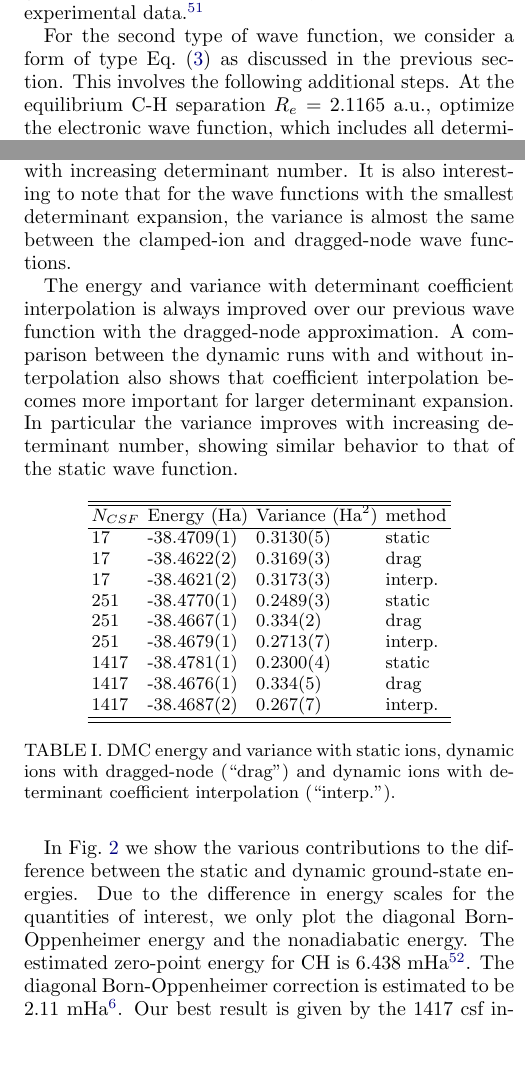
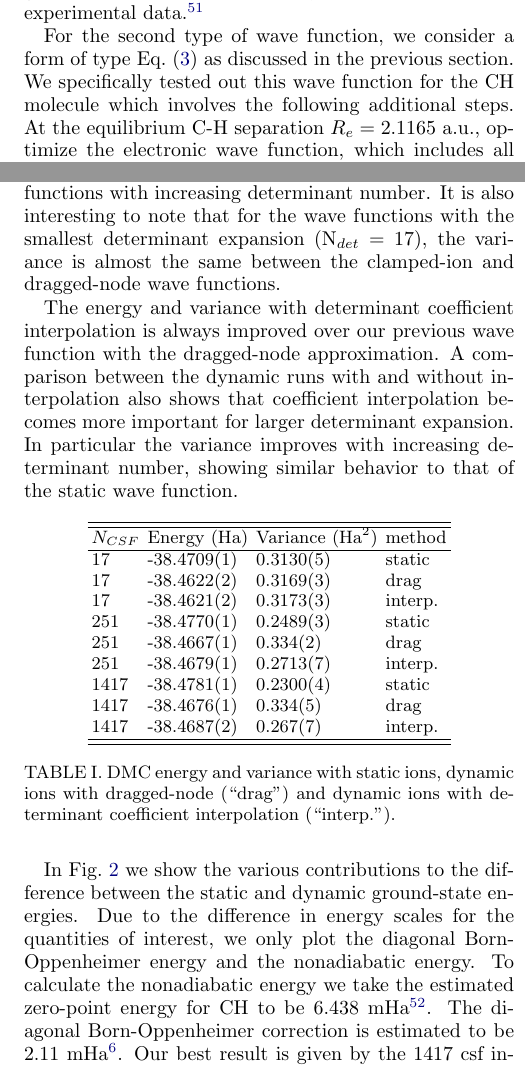
Before and after one commit to nntubman/pchem-nad, a LaTeX paper (main1.tex): two parts of the columns of pages 4 and 5 of 7, joined at a grey line, cut so that both start at the same text. Compiled offline with pdfLaTeX.

Commit message:
draft to be edited by sharon and david

```diff
--- a/main1.tex
+++ b/main1.tex
@@ -149,7 +149,7 @@ After the multi-CSF expansion is generated, we impose the electron-nucleus cusp
 \end{align}
 We optimize the CSF and Jastrow coefficients, $\vec{\alpha}$ and $\vec{\beta}$, respectively, simultaneously with QMCPACK.~\cite{QMCPACK_Kim,QMCPACK_Esler} Optimization is performed with the ions clamped to their equilibrium positions. The equilibrium geometries for BeH and BH are chosen to be the ECG-optimized distances for comparison with the ECG  method, and the geometries for the rest of the hydrides are taken from experimental data.~\cite{CCCBDB}
 
-For the second type of wave function, we consider a form of type Eq.~(\ref{eqn:wfs3}) as discussed in the previous section.  This involves the following additional steps. At the equilibrium C-H separation $R_e=2.1165$ a.u., optimize the electronic wave function, which includes all determinant coefficients and a Jastrow. At two C-H separations near equilibrium $R_{\text{left}}=2.0$ a.u., $R_{\text{right}}=2.25$ a.u., we reoptimize only the determinant coefficients of the electronic wave function, keeping all the other wave function parameters fixed. For each determinant coefficient, we approximate its dependence on the distance between the ion positions ($R$) with a interpolation given by the following equation,
+For the second type of wave function, we consider a form of type Eq.~(\ref{eqn:wfs3}) as discussed in the previous section.  We specifically tested out this wave function for the CH molecule which involves the following additional steps. At the equilibrium C-H separation $R_e=2.1165$ a.u., optimize the electronic wave function, which includes all determinant coefficients and a Jastrow. At two C-H separations near equilibrium $R_{\text{left}}=2.0$ a.u., $R_{\text{right}}=2.25$ a.u., we reoptimize only the determinant coefficients of the electronic wave function, keeping all the other wave function parameters fixed. For each determinant coefficient, we approximate its dependence on the distance between the ion positions ($R$) with a interpolation given by the following equation,
 \begin{align}
 c_i^*(R) = c_i(R_{\text{left}}) +
 \dfrac{c_i(R_{\text{right}}) - c_i(R_{\text{left}})}{R_{\text{right}}-R_{\text{left}}}\times(R-R_{\text{left}}). \label{eq:interpolation}
@@ -181,6 +181,6 @@ Our new results for CH with the improved wave functions can be see in Table~\ref
 
 We also noticed interesting behavior that results from improving the quality of the electron nodes.  We performed clamped-ion (static) and fully nonadiabatic (dynamic) calculations using different truncations levels for the determinant expansion. FN-DMC energy and variance for the various calculations are shown in Table~\ref{tab:energy}. As we include more determinants in our wave function, both energy and variance of the static calculation decrease. %This confirms that we have better variational wave functions by including more determinants.
-However, the same does not happen for the variance of the dragged-node approximation, in which we see the surprising result that the variance increases.  This suggests that the clamped-ion wave functions are being improved to a larger extent than the dragged-node wave functions with increasing determinant number.  It is also interesting to note that for the wave functions with the smallest determinant expansion,  the variance is almost the same between the clamped-ion and dragged-node wave functions.
+However, the same does not happen for the variance of the dragged-node approximation, in which we see the surprising result that the variance increases.  This suggests that the clamped-ion wave functions are being improved to a larger extent than the dragged-node wave functions with increasing determinant number.  It is also interesting to note that for the wave functions with the smallest determinant expansion (N$_{det}$ = 17),  the variance is almost the same between the clamped-ion and dragged-node wave functions.
 
 The energy and variance with determinant coefficient interpolation is always improved  over our previous wave function with the dragged-node approximation.  A comparison between the dynamic runs with and without interpolation also shows that coefficient interpolation becomes more important for larger determinant expansion.  In particular the variance improves with increasing determinant number, showing similar behavior to that of the static wave function.
 
@@ -203,6 +203,6 @@ $N_{CSF}$ & Energy (Ha) & Variance (Ha$^2$) & method \\
 \caption{DMC energy and variance with static ions, dynamic ions with dragged-node (``drag'') and dynamic ions with determinant coefficient interpolation (``interp.'').\label{tab:energy}}
 \end{table}
 
-In Fig.~\ref{fig:ch-interp} we show the various contributions to the difference between the static and dynamic ground-state energies. Due to the difference in energy scales for the quantities of interest, we only plot the diagonal Born-Oppenheimer energy and the nonadiabatic energy.   The estimated zero-point energy for CH is  6.438 mHa~\cite{Feller_Corrections}. The diagonal Born-Oppenheimer correction is estimated to be 2.11 mHa~\cite{Yang2015}. Our best result is given by the 1417 csf interpolated wave function in Fig.~\ref{fig:ch-interp}.  It is clear, there is an increase in the nonadiabatic energy of the CH molecule that results from using the dragged-node approximation. %Further testing in the future is needed to see if any of the other molecules can be improved with an interpolated wave function.
+In Fig.~\ref{fig:ch-interp} we show the various contributions to the difference between the static and dynamic ground-state energies. Due to the difference in energy scales for the quantities of interest, we only plot the diagonal Born-Oppenheimer energy and the nonadiabatic energy.   To calculate the nonadiabatic energy we take the estimated zero-point energy for CH to be  6.438 mHa~\cite{Feller_Corrections}. The diagonal Born-Oppenheimer correction is estimated to be 2.11 mHa~\cite{Yang2015}. Our best result is given by the 1417 csf interpolated wave function in Fig.~\ref{fig:ch-interp}.  It is clear, there is an increase in the nonadiabatic energy of the CH molecule that results from using the dragged-node approximation. %Further testing in the future is needed to see if any of the other molecules can be improved with an interpolated wave function.
  The improvement seen by using the interpolated wave function instead of the  dragged-node approximation is 1~mHa for the CH molecule; a relatively large change in the energy.  This improvement is unlikely for any of the other molecules under consideration based on our previous benchmarking.    That the dragged-node approximation produced such a large error for the CH molecule  suggests at the very least that the nodal structure of its wave function has more complex dependence on the ion configuration than the rest of the molecules under consideration.
 
```
Also changed, not shown: main1.tex (10 more changed lines).
